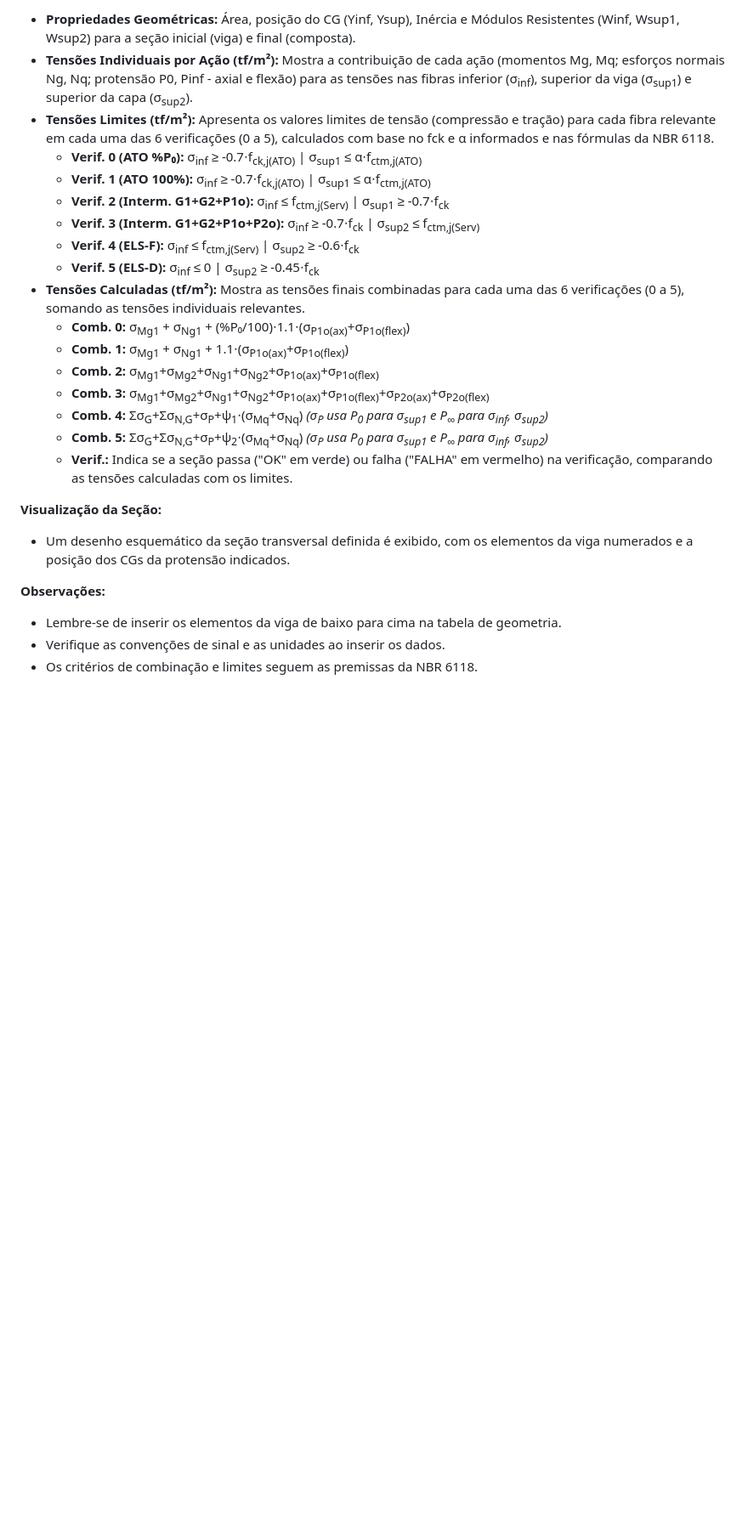
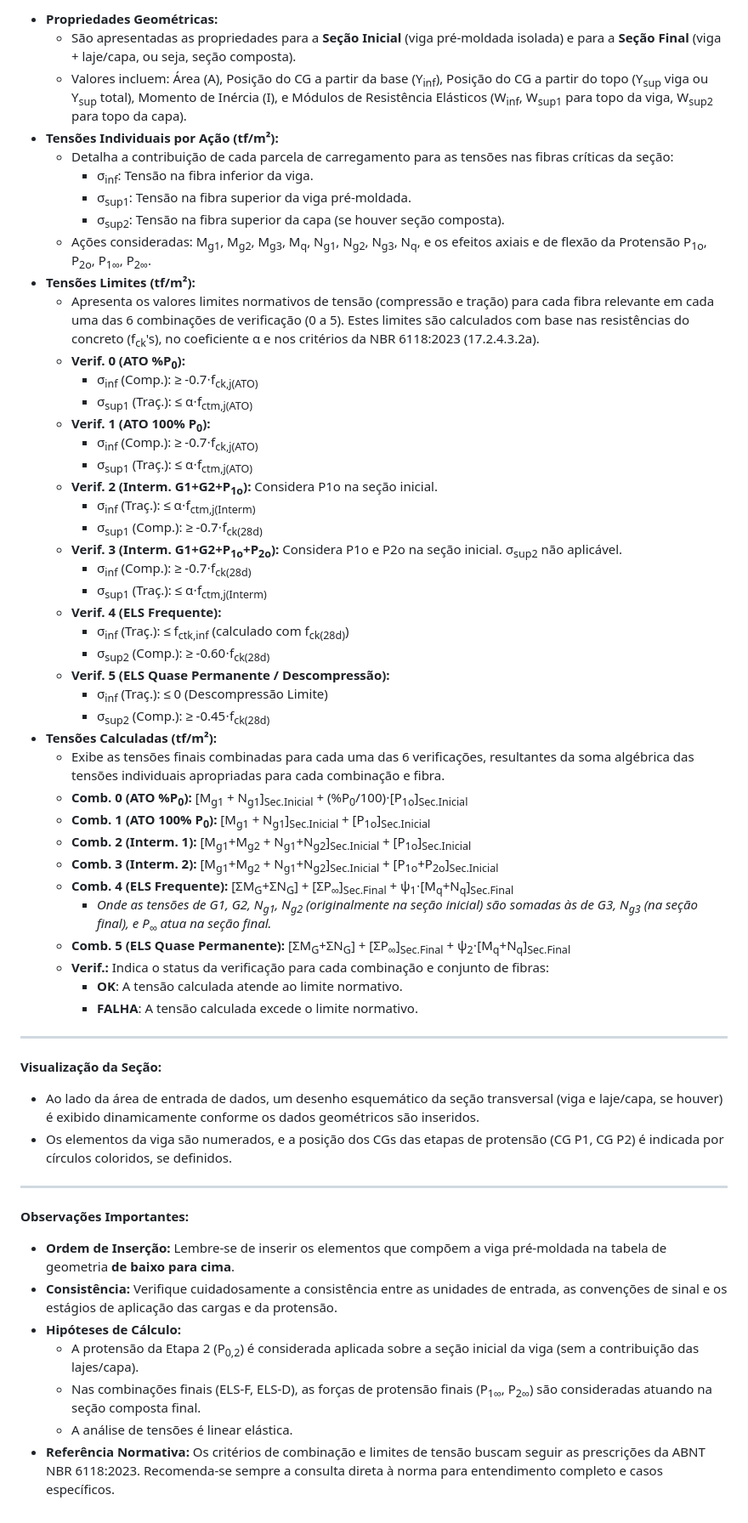
Before and after one commit to LeandroHildinger/Calculadora-ELS-Protensao, a Markdown page: README.md, the part around one of its changes. Shown at 85% size. GitHub-like rendering; blank space fills up the shorter version.

```diff
--- a/README.md
+++ b/README.md
@@ -85,28 +104,61 @@ A seção de resultados é exibida após o cálculo e contém:
 
-* **Propriedades Geométricas:** Área, posição do CG (Yinf, Ysup), Inércia e Módulos Resistentes (Winf, Wsup1, Wsup2) para a seção inicial (viga) e final (composta).
-* **Tensões Individuais por Ação (tf/m²):** Mostra a contribuição de cada ação (momentos Mg, Mq; esforços normais Ng, Nq; protensão P0, Pinf - axial e flexão) para as tensões nas fibras inferior (σ<sub>inf</sub>), superior da viga (σ<sub>sup1</sub>) e superior da capa (σ<sub>sup2</sub>).
-* **Tensões Limites (tf/m²):** Apresenta os valores limites de tensão (compressão e tração) para cada fibra relevante em cada uma das 6 verificações (0 a 5), calculados com base no fck e α informados e nas fórmulas da NBR 6118.
-    * **Verif. 0 (ATO %P₀):** σ<sub>inf</sub> ≥ -0.7⋅f<sub>ck,j(ATO)</sub> | σ<sub>sup1</sub> ≤ α⋅f<sub>ctm,j(ATO)</sub>
-    * **Verif. 1 (ATO 100%):** σ<sub>inf</sub> ≥ -0.7⋅f<sub>ck,j(ATO)</sub> | σ<sub>sup1</sub> ≤ α⋅f<sub>ctm,j(ATO)</sub>
-    * **Verif. 2 (Interm. G1+G2+P1o):** σ<sub>inf</sub> ≤ f<sub>ctm,j(Serv)</sub> | σ<sub>sup1</sub> ≥ -0.7⋅f<sub>ck</sub>
-    * **Verif. 3 (Interm. G1+G2+P1o+P2o):** σ<sub>inf</sub> ≥ -0.7⋅f<sub>ck</sub> | σ<sub>sup2</sub> ≤ f<sub>ctm,j(Serv)</sub>
-    * **Verif. 4 (ELS-F):** σ<sub>inf</sub> ≤ f<sub>ctm,j(Serv)</sub> | σ<sub>sup2</sub> ≥ -0.6⋅f<sub>ck</sub>
-    * **Verif. 5 (ELS-D):** σ<sub>inf</sub> ≤ 0 | σ<sub>sup2</sub> ≥ -0.45⋅f<sub>ck</sub>
-* **Tensões Calculadas (tf/m²):** Mostra as tensões finais combinadas para cada uma das 6 verificações (0 a 5), somando as tensões individuais relevantes.
-    * **Comb. 0:** σ<sub>Mg1</sub> + σ<sub>Ng1</sub> + (%P₀/100)⋅1.1⋅(σ<sub>P1o(ax)</sub>+σ<sub>P1o(flex)</sub>)
-    * **Comb. 1:** σ<sub>Mg1</sub> + σ<sub>Ng1</sub> + 1.1⋅(σ<sub>P1o(ax)</sub>+σ<sub>P1o(flex)</sub>)
-    * **Comb. 2:** σ<sub>Mg1</sub>+σ<sub>Mg2</sub>+σ<sub>Ng1</sub>+σ<sub>Ng2</sub>+σ<sub>P1o(ax)</sub>+σ<sub>P1o(flex)</sub>
-    * **Comb. 3:** σ<sub>Mg1</sub>+σ<sub>Mg2</sub>+σ<sub>Ng1</sub>+σ<sub>Ng2</sub>+σ<sub>P1o(ax)</sub>+σ<sub>P1o(flex)</sub>+σ<sub>P2o(ax)</sub>+σ<sub>P2o(flex)</sub>
-    * **Comb. 4:** Σσ<sub>G</sub>+Σσ<sub>N,G</sub>+σ<sub>P</sub>+ψ<sub>1</sub>⋅(σ<sub>Mq</sub>+σ<sub>Nq</sub>)  *(σ<sub>P</sub> usa P<sub>0</sub> para σ<sub>sup1</sub> e P<sub>∞</sub> para σ<sub>inf</sub>, σ<sub>sup2</sub>)*
-    * **Comb. 5:** Σσ<sub>G</sub>+Σσ<sub>N,G</sub>+σ<sub>P</sub>+ψ<sub>2</sub>⋅(σ<sub>Mq</sub>+σ<sub>Nq</sub>)  *(σ<sub>P</sub> usa P<sub>0</sub> para σ<sub>sup1</sub> e P<sub>∞</sub> para σ<sub>inf</sub>, σ<sub>sup2</sub>)*
-    * **Verif.:** Indica se a seção passa ("OK" em verde) ou falha ("FALHA" em vermelho) na verificação, comparando as tensões calculadas com os limites.
+*   **Propriedades Geométricas:**
+    *   São apresentadas as propriedades para a **Seção Inicial** (viga pré-moldada isolada) e para a **Seção Final** (viga + laje/capa, ou seja, seção composta).
+    *   Valores incluem: Área (A), Posição do CG a partir da base (Y<sub>inf</sub>), Posição do CG a partir do topo (Y<sub>sup</sub> viga ou Y<sub>sup</sub> total), Momento de Inércia (I), e Módulos de Resistência Elásticos (W<sub>inf</sub>, W<sub>sup1</sub> para topo da viga, W<sub>sup2</sub> para topo da capa).
+*   **Tensões Individuais por Ação (tf/m²):**
+    *   Detalha a contribuição de cada parcela de carregamento para as tensões nas fibras críticas da seção:
+        *   σ<sub>inf</sub>: Tensão na fibra inferior da viga.
+        *   σ<sub>sup1</sub>: Tensão na fibra superior da viga pré-moldada.
+        *   σ<sub>sup2</sub>: Tensão na fibra superior da capa (se houver seção composta).
+    *   Ações consideradas: M<sub>g1</sub>, M<sub>g2</sub>, M<sub>g3</sub>, M<sub>q</sub>, N<sub>g1</sub>, N<sub>g2</sub>, N<sub>g3</sub>, N<sub>q</sub>, e os efeitos axiais e de flexão da Protensão P<sub>1o</sub>, P<sub>2o</sub>, P<sub>1∞</sub>, P<sub>2∞</sub>.
+*   **Tensões Limites (tf/m²):**
+    *   Apresenta os valores limites normativos de tensão (compressão e tração) para cada fibra relevante em cada uma das 6 combinações de verificação (0 a 5). Estes limites são calculados com base nas resistências do concreto (f<sub>ck</sub>'s), no coeficiente α e nos critérios da NBR 6118:2023 (17.2.4.3.2a).
+    *   **Verif. 0 (ATO %P<sub>0</sub>):**
+        *   σ<sub>inf</sub> (Comp.): ≥ -0.7⋅f<sub>ck,j(ATO)</sub>
+        *   σ<sub>sup1</sub> (Traç.): ≤ α⋅f<sub>ctm,j(ATO)</sub>
+    *   **Verif. 1 (ATO 100% P<sub>0</sub>):**
+        *   σ<sub>inf</sub> (Comp.): ≥ -0.7⋅f<sub>ck,j(ATO)</sub>
+        *   σ<sub>sup1</sub> (Traç.): ≤ α⋅f<sub>ctm,j(ATO)</sub>
+    *   **Verif. 2 (Interm. G1+G2+P<sub>1o</sub>):** Considera P1o na seção inicial.
+        *   σ<sub>inf</sub> (Traç.): ≤ α⋅f<sub>ctm,j(Interm)</sub>
+        *   σ<sub>sup1</sub> (Comp.): ≥ -0.7⋅f<sub>ck(28d)</sub>
+    *   **Verif. 3 (Interm. G1+G2+P<sub>1o</sub>+P<sub>2o</sub>):** Considera P1o e P2o na seção inicial. σ<sub>sup2</sub> não aplicável.
+        *   σ<sub>inf</sub> (Comp.): ≥ -0.7⋅f<sub>ck(28d)</sub>
+        *   σ<sub>sup1</sub> (Traç.): ≤ α⋅f<sub>ctm,j(Interm)</sub>
+    *   **Verif. 4 (ELS Frequente):**
+        *   σ<sub>inf</sub> (Traç.): ≤ f<sub>ctk,inf</sub> (calculado com f<sub>ck(28d)</sub>)
+        *   σ<sub>sup2</sub> (Comp.): ≥ -0.60⋅f<sub>ck(28d)</sub>
+    *   **Verif. 5 (ELS Quase Permanente / Descompressão):**
+        *   σ<sub>inf</sub> (Traç.): ≤ 0 (Descompressão Limite)
+        *   σ<sub>sup2</sub> (Comp.): ≥ -0.45⋅f<sub>ck(28d)</sub>
+*   **Tensões Calculadas (tf/m²):**
+    *   Exibe as tensões finais combinadas para cada uma das 6 verificações, resultantes da soma algébrica das tensões individuais apropriadas para cada combinação e fibra.
+    *   **Comb. 0 (ATO %P<sub>0</sub>):** [M<sub>g1</sub> + N<sub>g1</sub>]<sub>Sec.Inicial</sub> + (%P<sub>0</sub>/100)⋅[P<sub>1o</sub>]<sub>Sec.Inicial</sub>
+    *   **Comb. 1 (ATO 100% P<sub>0</sub>):** [M<sub>g1</sub> + N<sub>g1</sub>]<sub>Sec.Inicial</sub> + [P<sub>1o</sub>]<sub>Sec.Inicial</sub>
+    *   **Comb. 2 (Interm. 1):** [M<sub>g1</sub>+M<sub>g2</sub> + N<sub>g1</sub>+N<sub>g2</sub>]<sub>Sec.Inicial</sub> + [P<sub>1o</sub>]<sub>Sec.Inicial</sub>
+    *   **Comb. 3 (Interm. 2):** [M<sub>g1</sub>+M<sub>g2</sub> + N<sub>g1</sub>+N<sub>g2</sub>]<sub>Sec.Inicial</sub> + [P<sub>1o</sub>+P<sub>2o</sub>]<sub>Sec.Inicial</sub>
+    *   **Comb. 4 (ELS Frequente):** [ΣM<sub>G</sub>+ΣN<sub>G</sub>] + [ΣP<sub>∞</sub>]<sub>Sec.Final</sub> + ψ<sub>1</sub>⋅[M<sub>q</sub>+N<sub>q</sub>]<sub>Sec.Final</sub>
+        *   *Onde as tensões de G1, G2, N<sub>g1</sub>, N<sub>g2</sub> (originalmente na seção inicial) são somadas às de G3, N<sub>g3</sub> (na seção final), e P<sub>∞</sub> atua na seção final.*
+    *   **Comb. 5 (ELS Quase Permanente):** [ΣM<sub>G</sub>+ΣN<sub>G</sub>] + [ΣP<sub>∞</sub>]<sub>Sec.Final</sub> + ψ<sub>2</sub>⋅[M<sub>q</sub>+N<sub>q</sub>]<sub>Sec.Final</sub>
+    *   **Verif.:** Indica o status da verificação para cada combinação e conjunto de fibras:
+        *   **<span style="color:green;">OK</span>**: A tensão calculada atende ao limite normativo.
+        *   **<span style="color:red;">FALHA</span>**: A tensão calculada excede o limite normativo.
+
+---
 
 **Visualização da Seção:**
 
-* Um desenho esquemático da seção transversal definida é exibido, com os elementos da viga numerados e a posição dos CGs da protensão indicados.
+*   Ao lado da área de entrada de dados, um desenho esquemático da seção transversal (viga e laje/capa, se houver) é exibido dinamicamente conforme os dados geométricos são inseridos.
+*   Os elementos da viga são numerados, e a posição dos CGs das etapas de protensão (CG P1, CG P2) é indicada por círculos coloridos, se definidos.
 
-**Observações:**
+---
 
-* Lembre-se de inserir os elementos da viga de baixo para cima na tabela de geometria.
-* Verifique as convenções de sinal e as unidades ao inserir os dados.
-* Os critérios de combinação e limites seguem as premissas da NBR 6118.
+**Observações Importantes:**
+
+*   **Ordem de Inserção:** Lembre-se de inserir os elementos que compõem a viga pré-moldada na tabela de geometria **de baixo para cima**.
+*   **Consistência:** Verifique cuidadosamente a consistência entre as unidades de entrada, as convenções de sinal e os estágios de aplicação das cargas e da protensão.
+*   **Hipóteses de Cálculo:**
+    *   A protensão da Etapa 2 (P<sub>0,2</sub>) é considerada aplicada sobre a seção inicial da viga (sem a contribuição das lajes/capa).
+    *   Nas combinações finais (ELS-F, ELS-D), as forças de protensão finais (P<sub>1∞</sub>, P<sub>2∞</sub>) são consideradas atuando na seção composta final.
+    *   A análise de tensões é linear elástica.
+*   **Referência Normativa:** Os critérios de combinação e limites de tensão buscam seguir as prescrições da ABNT NBR 6118:2023. Recomenda-se sempre a consulta direta à norma para entendimento completo e casos específicos.
```
Also changed, not shown: other parts of README.md (+73 -54 lines).
